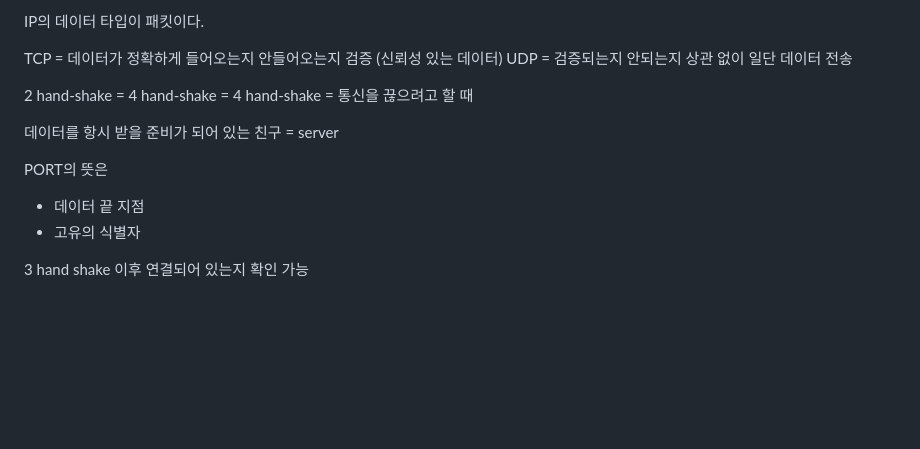
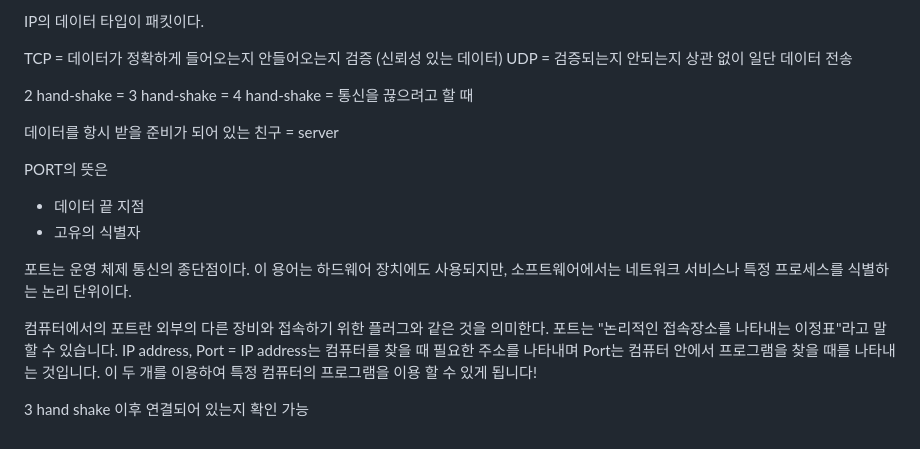
Before and after one commit to MinhyeokChoco/NodeJSStudy, a Markdown page: 20240603/README.md, the part around the change. Rendered like a GitHub page; blank space fills up the shorter version.

Commit message:
강의 내용 보충 및 수정

```diff
--- a/20240603/README.md
+++ b/20240603/README.md
@@ -120,7 +120,7 @@ TCP = 데이터가 정확하게 들어오는지 안들어오는지 검증 (신
 UDP = 검증되는지 안되는지 상관 없이 일단 데이터 전송
 
 2 hand-shake =
-4 hand-shake =
+3 hand-shake =
 4 hand-shake = 통신을 끊으려고 할 때
 
 데이터를 항시 받을 준비가 되어 있는 친구 = server
@@ -129,4 +129,13 @@ PORT의 뜻은
 - 데이터 끝 지점
 - 고유의 식별자
 
+포트는 운영 체제 통신의 종단점이다. 이 용어는 하드웨어 장치에도 사용되지만,
+소프트웨어에서는 네트워크 서비스나 특정 프로세스를 식별하는 논리 단위이다.
+
+컴퓨터에서의 포트란 외부의 다른 장비와 접속하기 위한 플러그와 같은 것을 의미한다.
+포트는 "논리적인 접속장소를 나타내는 이정표"라고 말할 수 있습니다.
+IP address, Port = IP address는 컴퓨터를 찾을 때 필요한 주소를 나타내며
+                    Port는 컴퓨터 안에서 프로그램을 찾을 때를 나타내는 것입니다.
+이 두 개를 이용하여 특정 컴퓨터의 프로그램을 이용 할 수 있게 됩니다!
+
 3 hand shake 이후 연결되어 있는지 확인 가능
```
